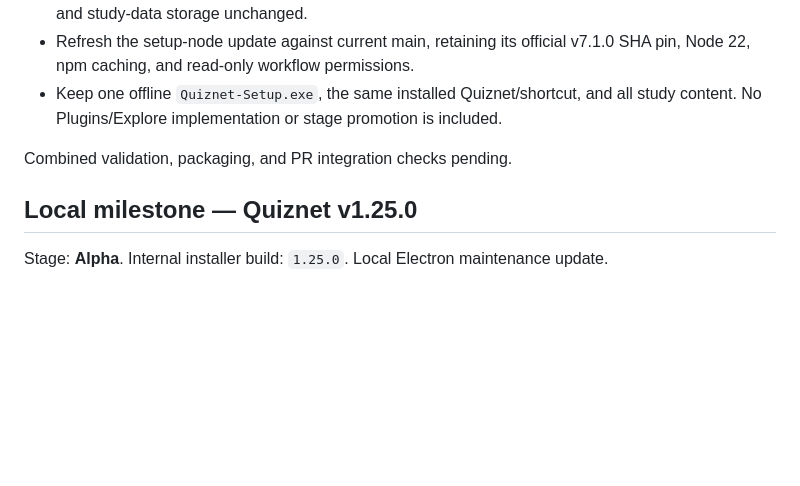
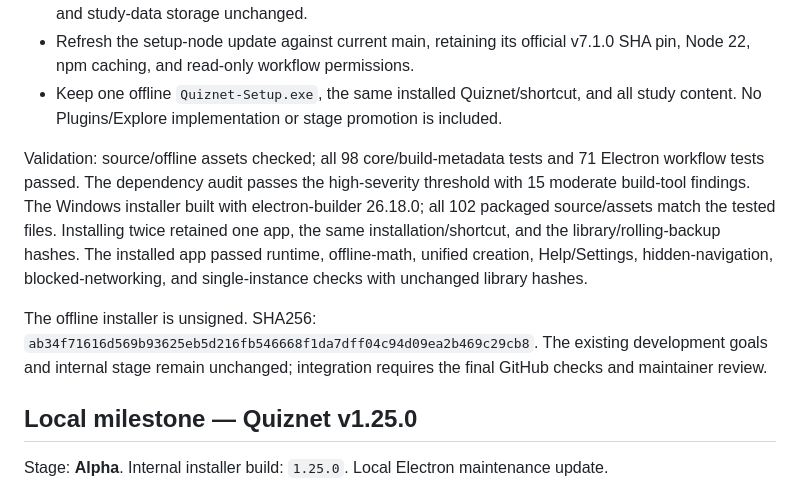
Before and after one commit to iSariiSA/quiznest, a Markdown page: CHANGELOG.md, the part around the change. Drawn GitHub-style; blank space fills up the shorter version.

Commit message:
Record verified Windows maintenance update checks

```diff
--- a/CHANGELOG.md
+++ b/CHANGELOG.md
@@ -10,7 +10,9 @@ Internal stage: `alpha` (early development). The owner authorized pushing the cu
 - Refresh the setup-node update against current main, retaining its official v7.1.0 SHA pin, Node 22, npm caching, and read-only workflow permissions.
 - Keep one offline `Quiznet-Setup.exe`, the same installed Quiznet/shortcut, and all study content. No Plugins/Explore implementation or stage promotion is included.
 
-Combined validation, packaging, and PR integration checks pending.
+Validation: source/offline assets checked; all 98 core/build-metadata tests and 71 Electron workflow tests passed. The dependency audit passes the high-severity threshold with 15 moderate build-tool findings. The Windows installer built with electron-builder 26.18.0; all 102 packaged source/assets match the tested files. Installing twice retained one app, the same installation/shortcut, and the library/rolling-backup hashes. The installed app passed runtime, offline-math, unified creation, Help/Settings, hidden-navigation, blocked-networking, and single-instance checks with unchanged library hashes.
+
+The offline installer is unsigned. SHA256: `ab34f71616d569b93625eb5d216fb546668f1da7dff04c94d09ea2b469c29cb8`. The existing development goals and internal stage remain unchanged; integration requires the final GitHub checks and maintainer review.
 
 ## Local milestone — Quiznet v1.25.0
 
```
